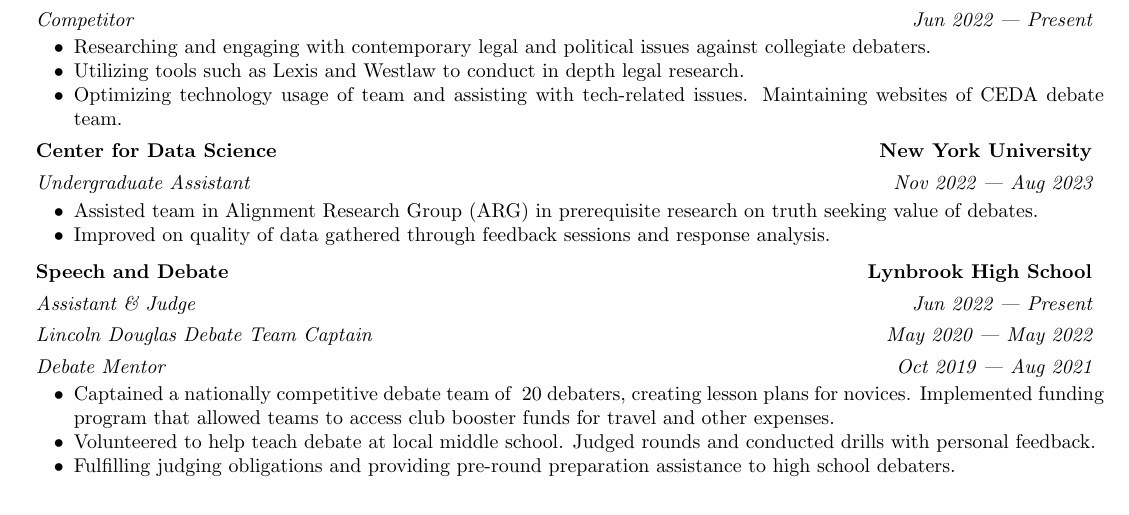
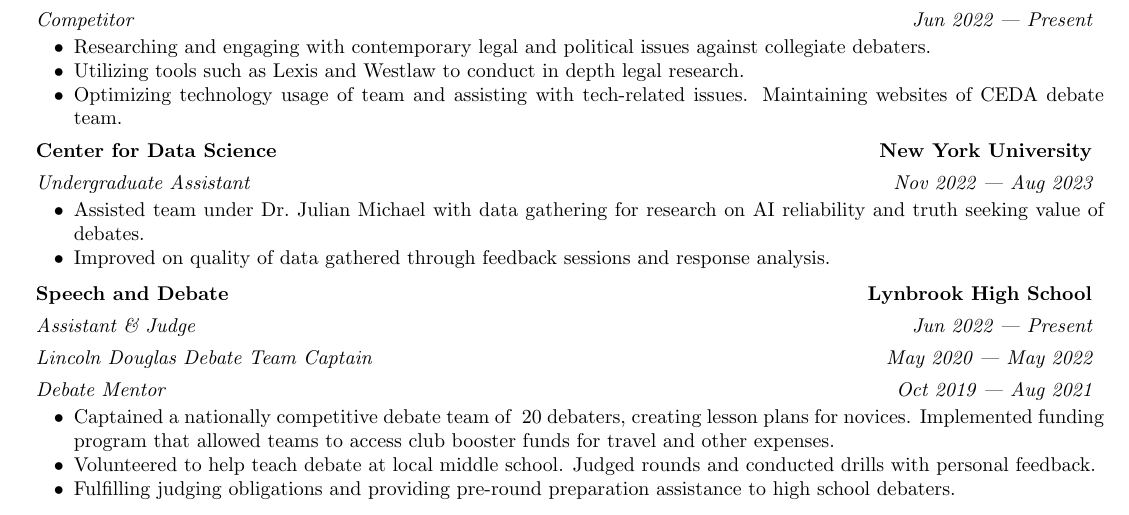
Before and after one commit to shrimpram/resume, a LaTeX CV (shreeram-modi-resume.tex): part of the page, cut so that both start at the same text. Compiled offline with pdfLaTeX.

Commit message:
refactor: change wording of CDS research

```diff
--- a/shreeram-modi-resume.tex
+++ b/shreeram-modi-resume.tex
@@ -96,7 +96,9 @@
 \end{tblr}
 \begin{compactitem}
   \item
-    Assisted team in Alignment Research Group (ARG) in prerequisite research on truth seeking value of debates.
+    Assisted team under Dr.\ Julian Michael
+    with data gathering for research on AI reliability and
+    truth seeking value of debates.
 
   \item
     Improved on quality of data gathered through feedback sessions and response analysis.
```
